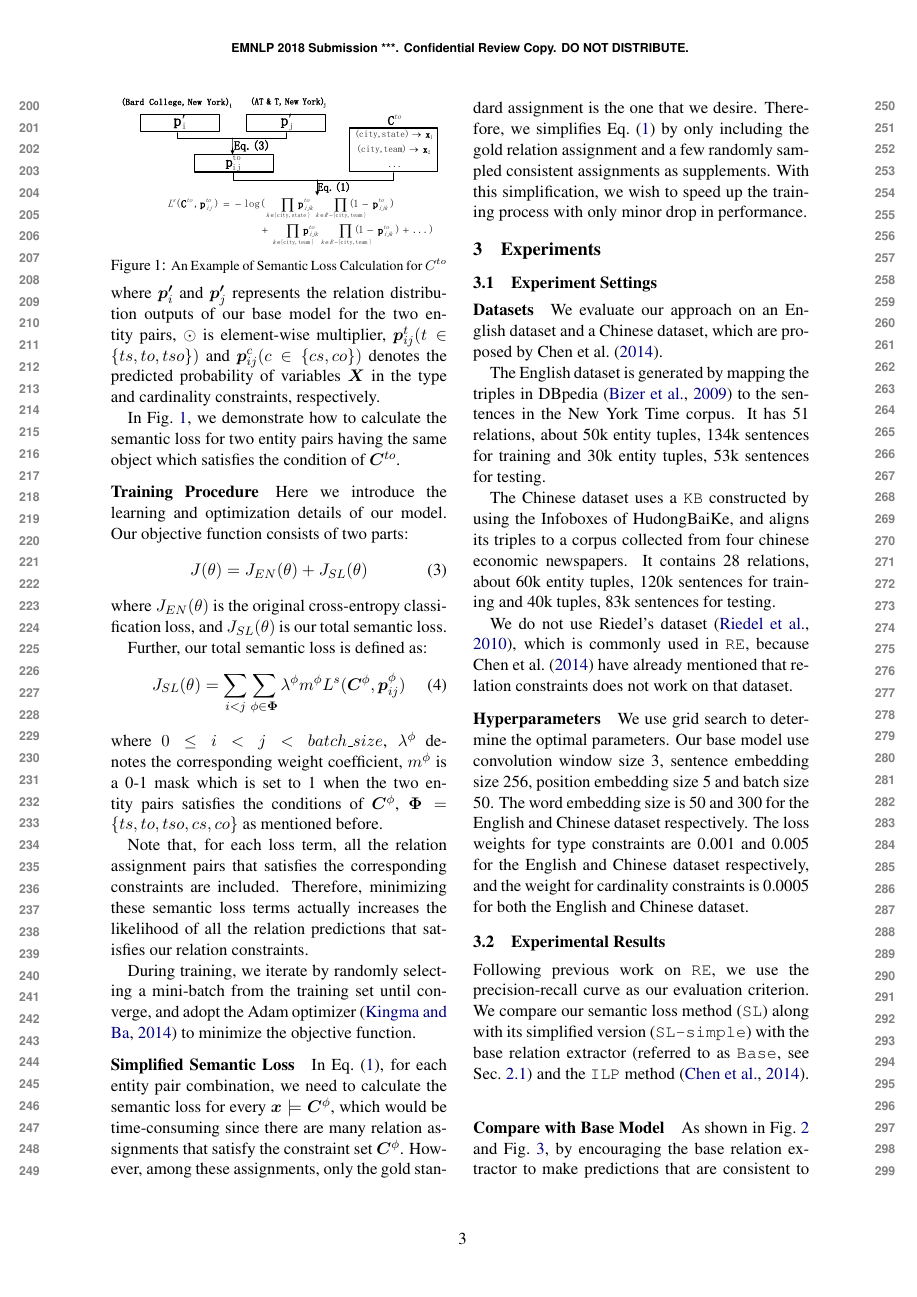
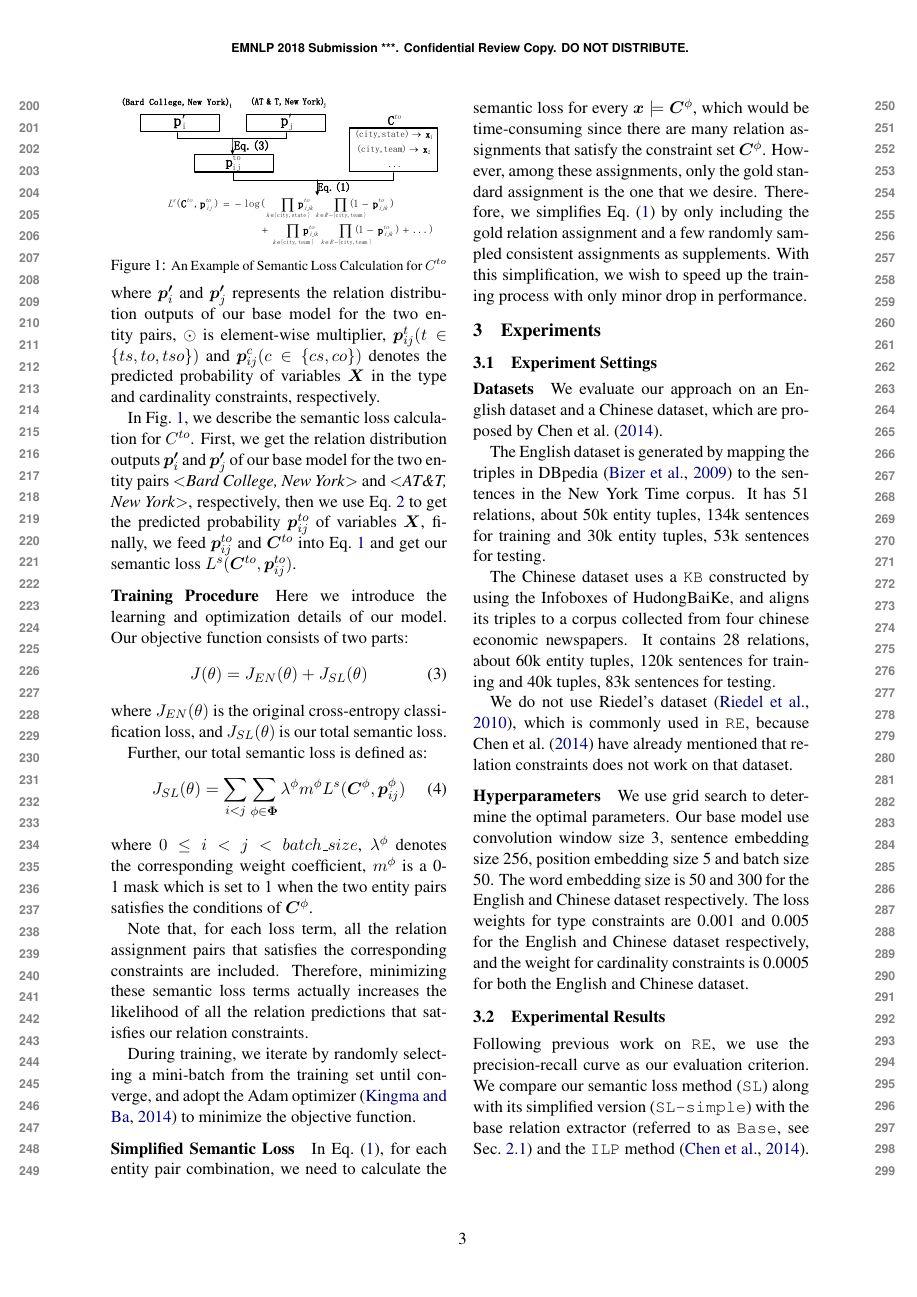
Before and after one commit to pfllo/sloss-re, a LaTeX paper (emnlp2018.tex, which reads approach.tex): page 3 of 5. Compiled offline with pdfLaTeX.

Commit message:
approach

```diff
--- a/approach.tex
+++ b/approach.tex
@@ -146,7 +146,12 @@ where $\bm{p'}_i$ and $\bm{p'}_j$ represents the relation distribution outputs o
 $\odot$ is element-wise multiplier,
 $\bm{p}_{ij}^{t}(t \in \{ts, to, tso\})$ and $\bm{p}_{ij}^{c}(c \in \{cs, co\})$ denotes the predicted probability of variables $\bm{X}$ in the type and cardinality constraints, respectively.
 
-In Fig.~\ref{fig:example}, we demonstrate how to calculate the semantic loss for two entity pairs having the same object which satisfies the condition of $\bm{C}^{to}$.
+In Fig.~\ref{fig:example},
+we describe the semantic loss calculation for $C^{to}$.
+First, we get the relation distribution outputs $\bm{p'}_i$ and $\bm{p'}_j$ of our base model for the two entity pairs $<$\emph{Bard College, New York}$>$ and $<$\emph{AT\&T, New York}$>$, respectively,
+then we use Eq.~\ref{Eq:compute_p} to get the predicted probability $\bm{p}^{to}_{ij}$ of variables $\bm{X}$,
+finally, we feed $\bm{p}^{to}_{ij}$ and $\bm{C}^{to}$ into Eq.~\ref{seq:semantic_loss} and get our semantic loss $L^{s}(\bm{C}^{to}, \bm{p}^{to}_{ij})$.
+%we demonstrate how to calculate the semantic loss for two entity pairs having the same object which satisfies the condition of $\bm{C}^{to}$.
 \iffalse
 %We thereby define two semantic loss terms: $m^{co}L^{s}(\bm{C}^{co}, \bm{p})$ and $m^{cs}L^{s}(\bm{C}^{cs}, \bm{p})$, where $m^{co}$ and $m^{cs}$are 0-1 masks that are set to 1 %when $subj_1=subj_2 \land obj_1\neq obj_2$ and $subj_1\neq subj_2 \land obj_1=obj_2$ respectively.
 
@@ -216,8 +221,8 @@ Further, our total semantic loss is defined as:
 \end{equation}
 where $0\leq i < j < batch\_size$,
 $\lambda^{\phi}$ denotes the corresponding weight coefficient,
-$m^{\phi}$ is a 0-1 mask which is set to 1 when the two entity pairs satisfies the conditions of $\bm{C}^{\phi}$,
-$\bm{\Phi}=\{ts,to,tso,cs,co\}$ as mentioned before.
+$m^{\phi}$ is a 0-1 mask which is set to 1 when the two entity pairs satisfies the conditions of $\bm{C}^{\phi}$.
+%$\bm{\Phi}=\{ts,to,tso,cs,co\}$ as mentioned before.
 %$\bm{p}_{ij}^{k} $ refers to the probability vector generated from Eq.~(\ref{Eq:compute_p}).
 
 Note that, for each loss term, all the relation assignment pairs that satisfies the corresponding constraints are included.
```
Also changed, not shown: emnlp2018.pdf, approach.tex (6 more changed lines).
